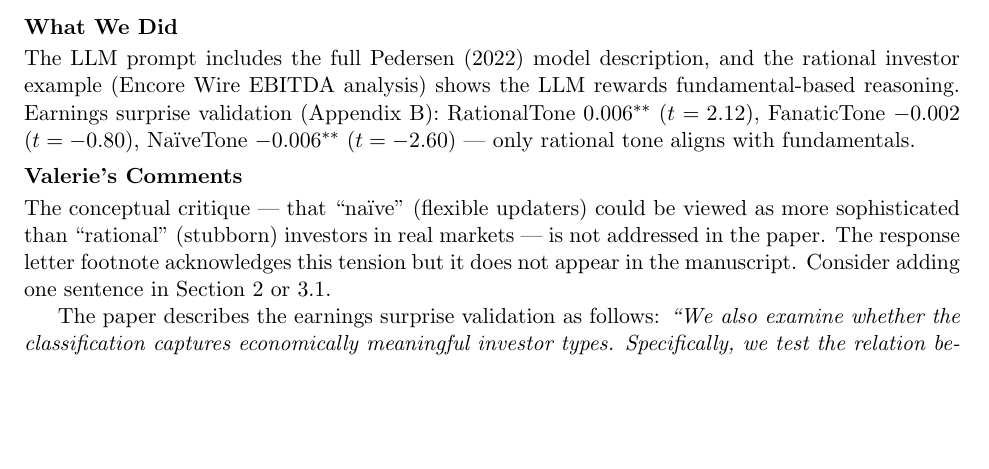
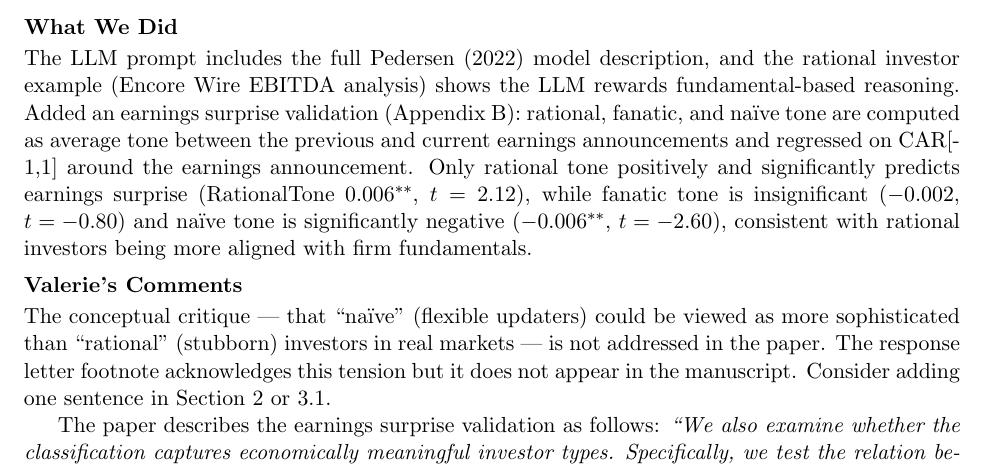
Before and after one commit to valxyzh/Reddit_Revision, a LaTeX document (20260826/full_review.tex): part of page 4 of 10, cut so that both start at the same text, the shorter picture padded with empty space. Compiled offline with pdfLaTeX.

Commit message:
Expand R1 Comment 2 What We Did with earnings surprise test summary

```diff
--- a/20260826/full_review.tex
+++ b/20260826/full_review.tex
@@ -216,10 +216,14 @@ rational and na\"{i}ve investors in classical asset pricing theory.''}
 \subsection*{What We Did}
 The LLM prompt includes the full Pedersen (2022) model description, and the
 rational investor example (Encore Wire EBITDA analysis) shows the LLM rewards
-fundamental-based reasoning. Earnings surprise validation (Appendix~B):
-RationalTone $0.006^{**}$ ($t=2.12$), FanaticTone $-0.002$ ($t=-0.80$),
-Na\"{i}veTone $-0.006^{**}$ ($t=-2.60$) --- only rational tone aligns with
-fundamentals.
+fundamental-based reasoning. Added an earnings surprise validation (Appendix~B): rational, fanatic, and
+na\"{i}ve tone are computed as average tone between the previous and current
+earnings announcements and regressed on CAR[-1,1] around the earnings
+announcement. Only rational tone positively and significantly predicts
+earnings surprise (RationalTone $0.006^{**}$, $t=2.12$), while fanatic tone
+is insignificant ($-0.002$, $t=-0.80$) and na\"{i}ve tone is significantly
+negative ($-0.006^{**}$, $t=-2.60$), consistent with rational investors being
+more aligned with firm fundamentals.
 
 \subsection*{Valerie's Comments}
 \concern{The conceptual critique --- that ``na\"{i}ve'' (flexible updaters)
```
